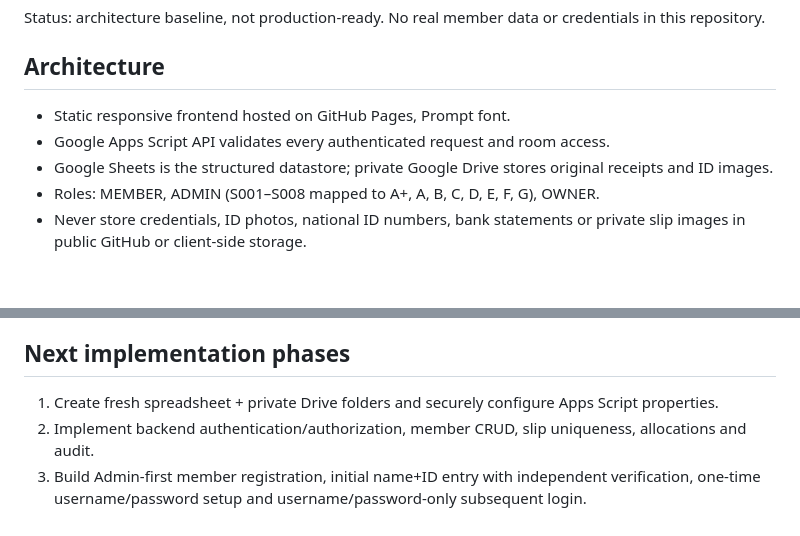
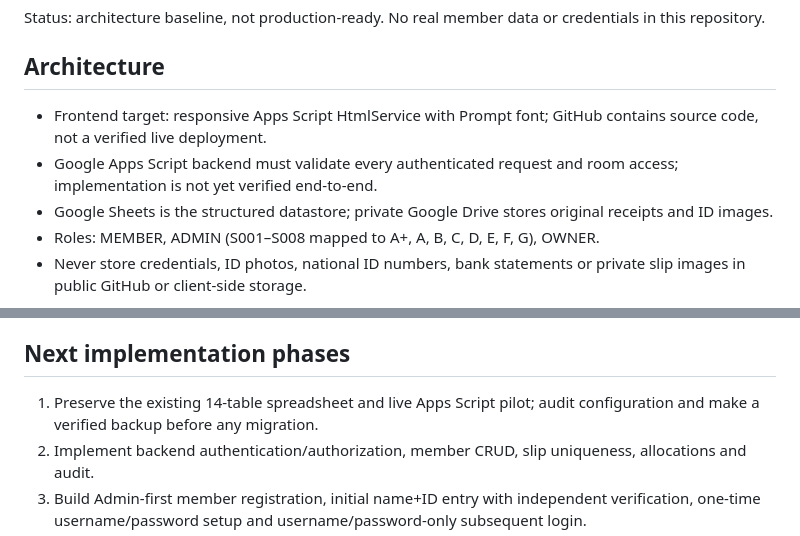
Before and after one commit to mrtingly/t2project, a Markdown page: README.md, 2 parts joined by grey strips. GitHub-like rendering; blank space fills up the shorter version.

Commit message:
docs: align architecture and implementation plan with existing T2PROJECT V3 deployment

```diff
--- a/README.md
+++ b/README.md
@@ -3,8 +3,8 @@
 Status: architecture baseline, not production-ready. No real member data or credentials in this repository.
 
 ## Architecture
-- Static responsive frontend hosted on GitHub Pages, Prompt font.
-- Google Apps Script API validates every authenticated request and room access.
+- Frontend target: responsive Apps Script HtmlService with Prompt font; GitHub contains source code, not a verified live deployment.
+- Google Apps Script backend must validate every authenticated request and room access; implementation is not yet verified end-to-end.
 - Google Sheets is the structured datastore; private Google Drive stores original receipts and ID images.
 - Roles: MEMBER, ADMIN (S001–S008 mapped to A+, A, B, C, D, E, F, G), OWNER.
 - Never store credentials, ID photos, national ID numbers, bank statements or private slip images in public GitHub or client-side storage.
@@ -62,7 +62,7 @@ CSV/XLSX import where supported; PDF only after testing actual bank-specific for
 - Test with synthetic data before production; do not claim OCR or reconciliation is perfect.
 
 ## Next implementation phases
-1. Create fresh spreadsheet + private Drive folders and securely configure Apps Script properties.
+1. Preserve the existing 14-table spreadsheet and live Apps Script pilot; audit configuration and make a verified backup before any migration.
 2. Implement backend authentication/authorization, member CRUD, slip uniqueness, allocations and audit.
 3. Build Admin-first member registration, initial name+ID entry with independent verification, one-time username/password setup and username/password-only subsequent login.
 4. Integrate OCR provider and statement parsers using sample files from each bank.
```
